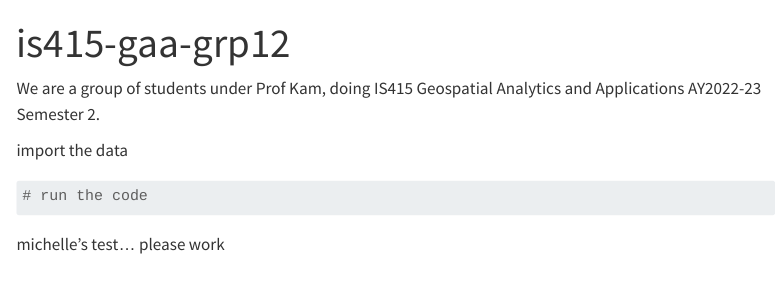
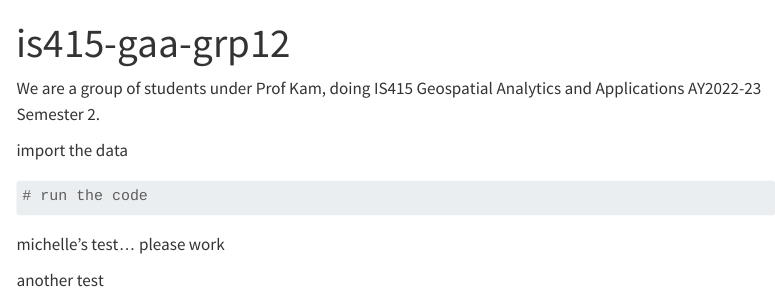
Before and after one commit to annatrw/is415-gaa-grp12, a Quarto document (index.qmd): the page in a window 1100 px wide, from its top. Rendered offline with R 4.5, knitr and Pandoc in place of Quarto, with nearby package versions; menus at the side of the page are left out.

Commit message:
index test

````diff
--- a/index.qmd
+++ b/index.qmd
@@ -11,3 +11,5 @@ import the data
 ```
 
 michelle's test... please work
+
+another test
````
